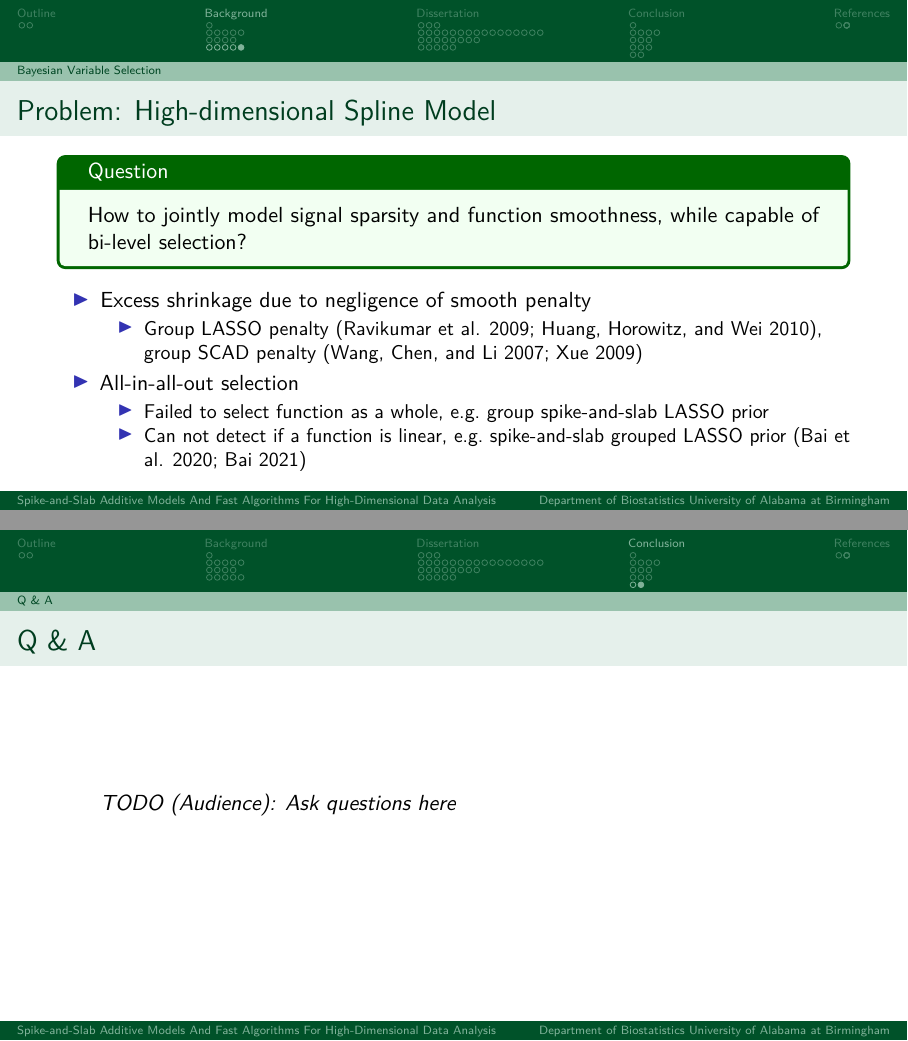
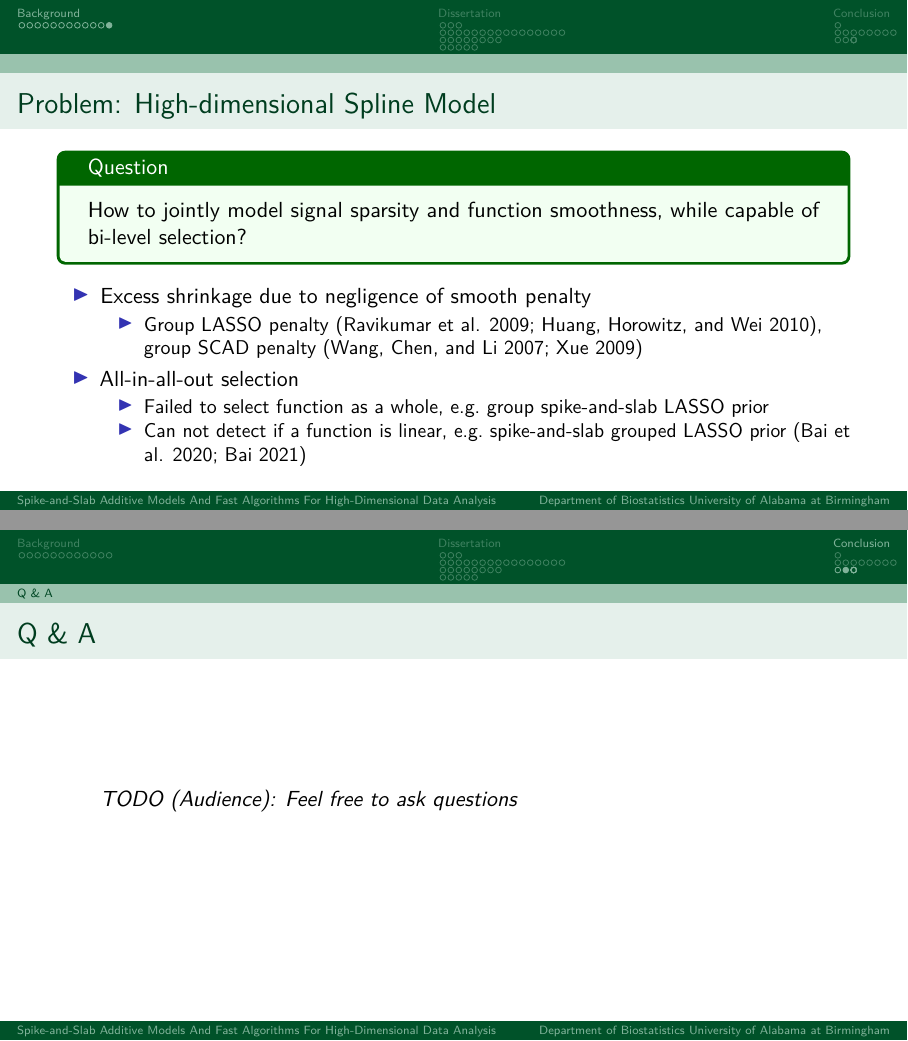
Before and after one commit to boyiguo1/Talk-BHAM, LaTeX slides (phd_defense_slides.tex): pages 19 and 64 of 70 before the commit and pages 15 and 58 of 63 after it, joined at a grey line. The pictures show the PDF file phd_defense_slides.pdf that the author committed with the source.

Commit message:
Adjust hypertargets

```diff
--- a/phd_defense_slides.tex
+++ b/phd_defense_slides.tex
@@ -214,8 +214,8 @@ University of Alabama at Birmingham}
 \end{itemize}
 \end{frame}
 
-\hypertarget{outline}{%
-\section*{Outline}\label{outline}}
+% \hypertarget{outline}{%
+% \section*{Outline}\label{outline}}
 
 \begin{frame}[fragile]{Outline}
 \begin{itemize}
@@ -404,9 +405,9 @@ How to choose $\lambda_i$ for $i = 1, \dots, p$?
 \end{itemize}
 \end{frame}
 
-\hypertarget{bayesian-variable-selection}{%
-\subsection{Bayesian Variable
-Selection}\label{bayesian-variable-selection}}
+% \hypertarget{bayesian-variable-selection}{%
+% \subsection{Bayesian Variable
+% Selection}\label{bayesian-variable-selection}}
 
 \begin{frame}{Problem: Functional Selection}
 \protect\hypertarget{problem-functional-selection}{}
@@ -1464,12 +1463,12 @@ I would like to thank
 
 \begin{frame}{Q \& A}
 \begin{quote}
-TODO (Audience): Ask questions here
+TODO (Audience): Feel free to ask questions
 \end{quote}
 \end{frame}
 
-\hypertarget{references}{%
-\section*{References}\label{references}}
+% \hypertarget{references}{%
+% \section*{References}\label{references}}
 \addcontentsline{toc}{section}{References}
 
 \begin{frame}[allowframebreaks]{References}
```
Also changed, not shown: phd_defense_slides.pdf, phd_defense_slides.tex (21 more changed lines).
